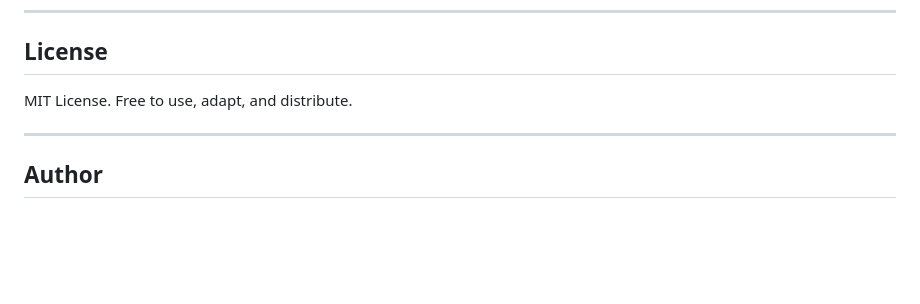
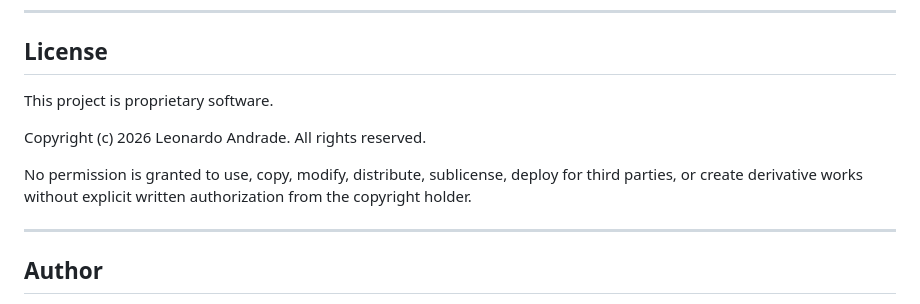
Before and after one commit to loucop/CarCheck, a Markdown page: README.md, the part around the change. GitHub-like rendering; blank space fills up the shorter version.

Commit message:
replace MIT reference with proprietary license
add proprietary license and update README

```diff
--- a/README.md
+++ b/README.md
@@ -161,7 +161,11 @@ PORT=3000
 
 ## License
 
-MIT License. Free to use, adapt, and distribute.
+This project is proprietary software.
+
+Copyright (c) 2026 Leonardo Andrade. All rights reserved.
+
+No permission is granted to use, copy, modify, distribute, sublicense, deploy for third parties, or create derivative works without explicit written authorization from the copyright holder.
 
 ---
 
```
